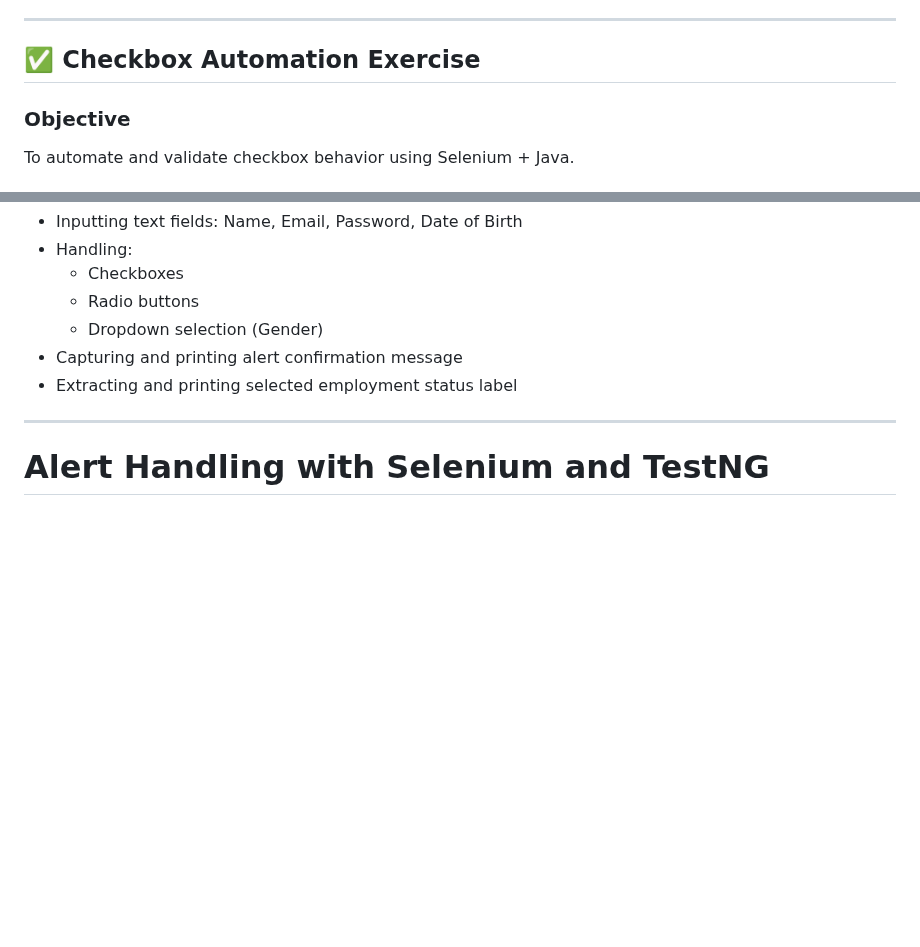
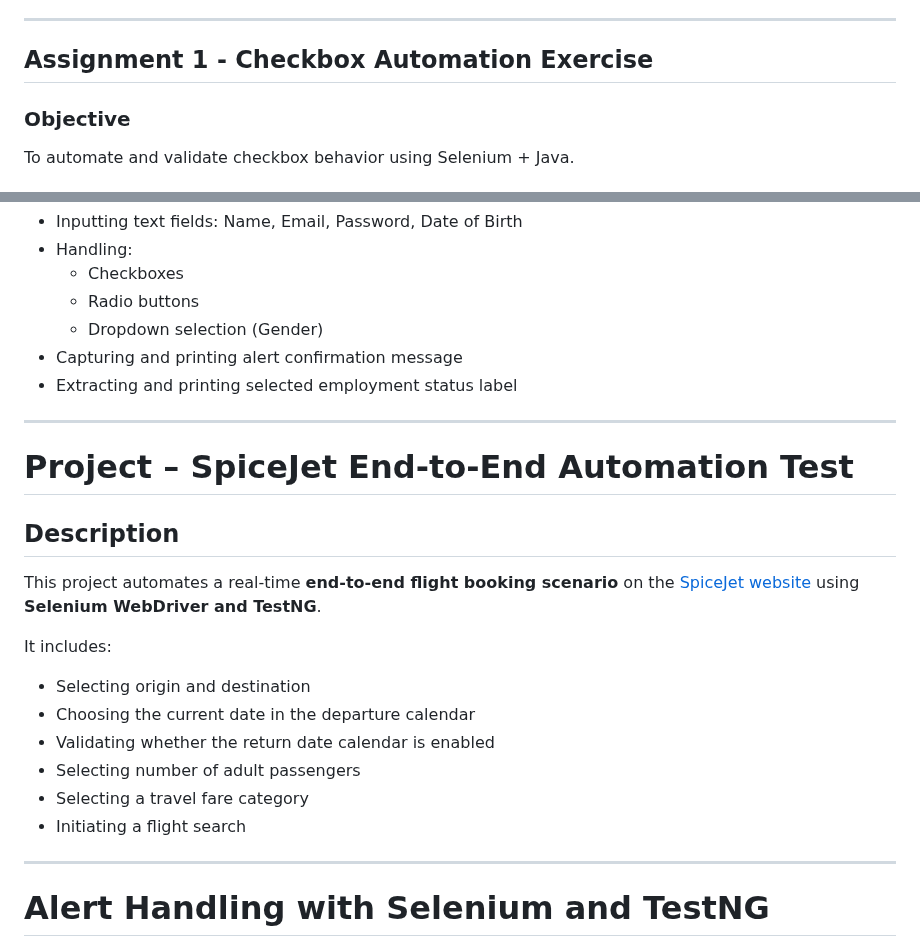
Before and after one commit to krishnaveni0411/Automation-Portfolio, a Markdown page: project1-automation/README1.md, 2 parts joined by grey strips. Drawn GitHub-style; blank space fills up the shorter version.

```diff
--- a/project1-automation/README1.md
+++ b/project1-automation/README1.md
@@ -95,7 +95,7 @@ This project automates the login functionality, forgot password flow, retrieving
 
 ---
 
-## ✅ Checkbox Automation Exercise
+## Assignment 1 - Checkbox Automation Exercise
 
 ### Objective
 To automate and validate checkbox behavior using Selenium + Java.
@@ -144,6 +144,22 @@ This project automates a user form submission on the [Rahul Shetty Academy Angul
 - Extracting and printing selected employment status label
 
 ---
+
+# Project – SpiceJet End-to-End Automation Test
+
+##  Description
+This project automates a real-time **end-to-end flight booking scenario** on the [SpiceJet website](https://www.spicejet.com/) using **Selenium WebDriver and TestNG**.
+
+It includes:
+- Selecting origin and destination
+- Choosing the current date in the departure calendar
+- Validating whether the return date calendar is enabled
+- Selecting number of adult passengers
+- Selecting a travel fare category
+- Initiating a flight search
+
+---
+
 #  Alert Handling with Selenium and TestNG
 
 This project demonstrates how to handle JavaScript alerts and confirmation popups using **Selenium WebDriver** with **TestNG** in Java.
```
